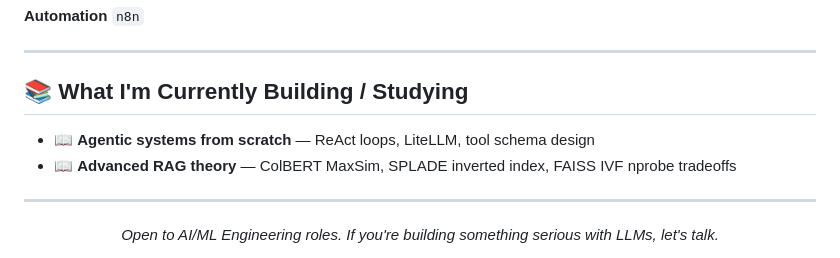
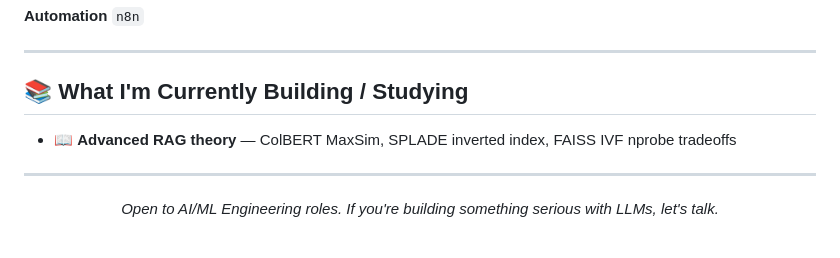
Before and after one commit to Manishekhar001/Manishekhar001, a Markdown page: README.md, the part around the change. GitHub-like rendering.

Commit message:
Update current projects in README.md
Removed a line about agentic systems from the current projects section.

```diff
--- a/README.md
+++ b/README.md
@@ -112,7 +112,6 @@ A production-grade tiered fallback pipeline for classifying system logs. Each st
 
 ## 📚 What I'm Currently Building / Studying
 
-- 📖 **Agentic systems from scratch** — ReAct loops, LiteLLM, tool schema design
 - 📖 **Advanced RAG theory** — ColBERT MaxSim, SPLADE inverted index, FAISS IVF nprobe tradeoffs
 
 ---
```
